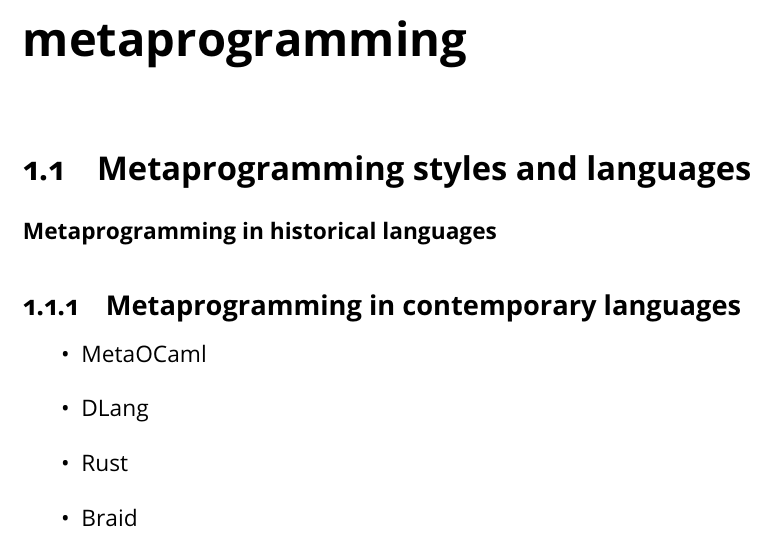
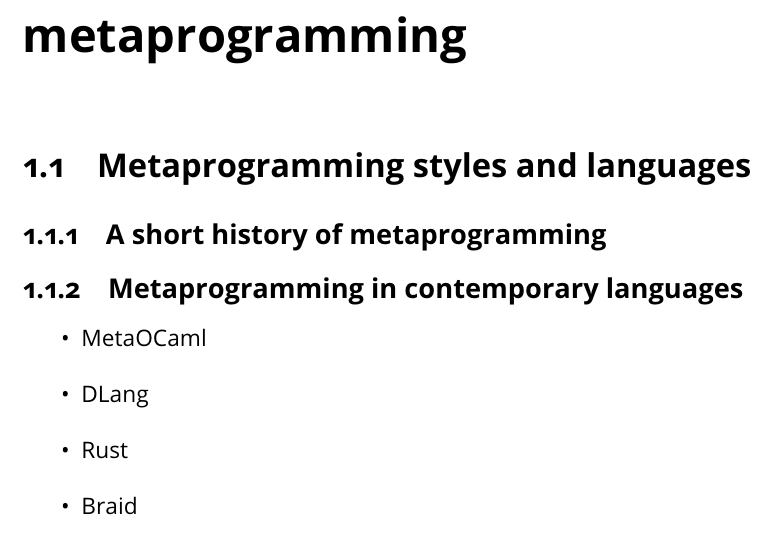
Before and after one commit to JPenuchot/these, a LaTeX document (chapters/state-of-the-art/main.tex): part of page 1 of 2, cut so that both start at the same text. Compiled offline with pdfLaTeX.

Commit message:
small change to subsection title

```diff
--- a/chapters/state-of-the-art/main.tex
+++ b/chapters/state-of-the-art/main.tex
@@ -11,7 +11,7 @@
 
 \section{Metaprogramming styles and languages}
 
-\paragraph{Metaprogramming in historical languages}
+\subsection{A short history of metaprogramming}
 
 \subsection{Metaprogramming in contemporary languages}
 
```
